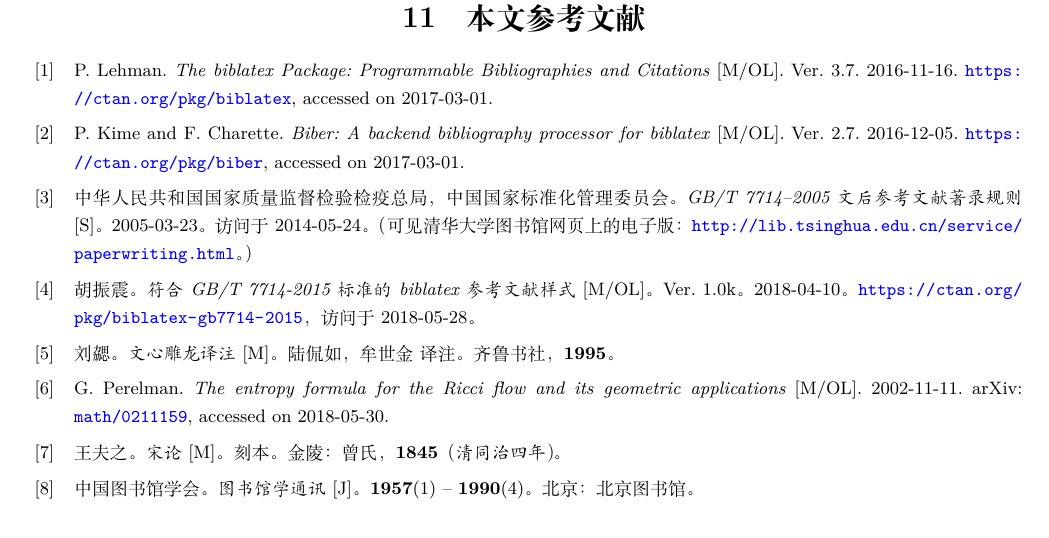
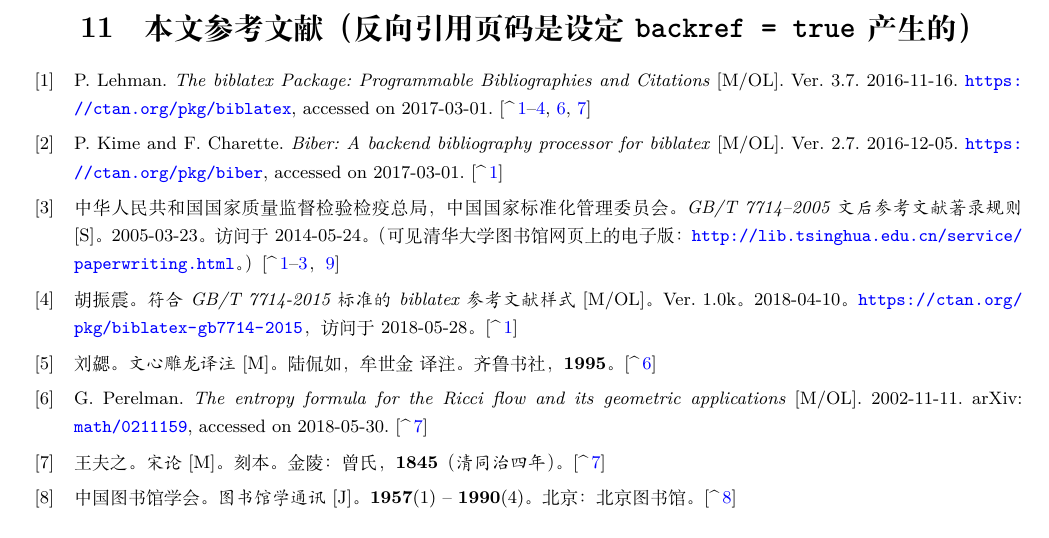
Before and after one commit to CasperVector/biblatex-caspervector, a LaTeX document (doc/caspervector.tex): part of page 9 of 17, cut at the place of the change. Compiled offline with XeLaTeX.

Commit message:
caspervector.tex: showcase `backref = true'.

```diff
--- a/doc/caspervector.tex
+++ b/doc/caspervector.tex
@@ -22,7 +22,7 @@
 \usepackage[margin = 2cm, centering, includefoot]{geometry}
 \usepackage[
 	backend = biber, style = caspervector, utf8,
-	giveninits = true, sortgiveninits = true
+	giveninits = true, sortgiveninits = true, backref = true
 ]{biblatex}
 \usepackage{iftex, fancyhdr, hyperref, enumitem, fancyvrb, hologo}
 
@@ -518,7 +518,9 @@
 这两种方法中更加推荐使用前者，因为前者只须手动实现出版年和期号的排版。
 
 \begin{refcontext}[sorting = none]
-\printbibliography[category = cited, heading = bibnumbered, title = {本文参考文献}]
+\printbibliography[category = cited, heading = bibnumbered, title = {%
+	本文参考文献（反向引用页码是设定 \texttt{backref = true} 产生的）%
+}]
 \end{refcontext}
 \begin{refcontext}[sorting = ecnyt]
 \printbibliography[notcategory = cited, heading = bibnumbered, title = {%
```
